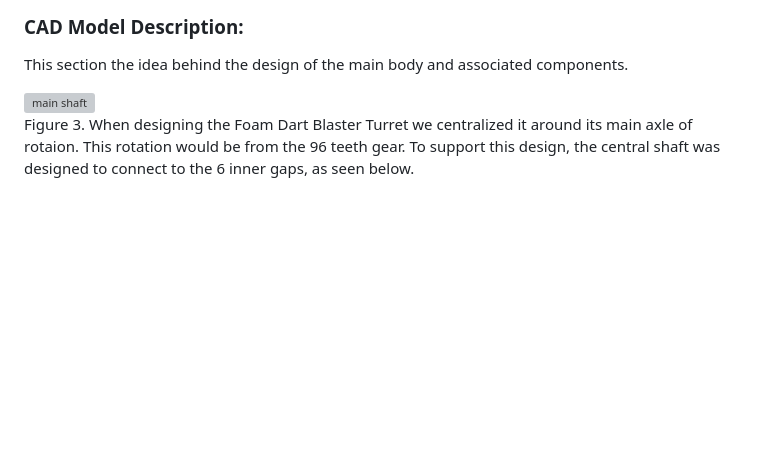
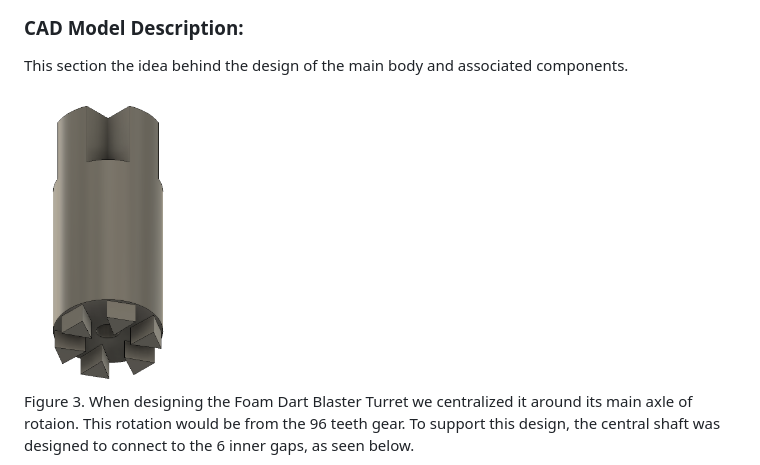
Before and after one commit to 8red10/ME_405_Term_Project, a Markdown page: README.md, the part around the change. Drawn GitHub-style; blank space fills up the shorter version; grey boxes are pictures that could not be loaded.

```diff
--- a/README.md
+++ b/README.md
@@ -56,7 +56,7 @@ This section the idea behind the design of the main body and
 associated components.
 
 
-<img src='./src/image/Shaft1.PNG' alt='main shaft' height='400'>
+<img src='./src/images/Shaft1.PNG' alt='main shaft' height='300'>
 
 Figure 3. When designing the Foam Dart Blaster Turret we centralized
 it around its main axle of rotaion. This rotation would be from the
```
